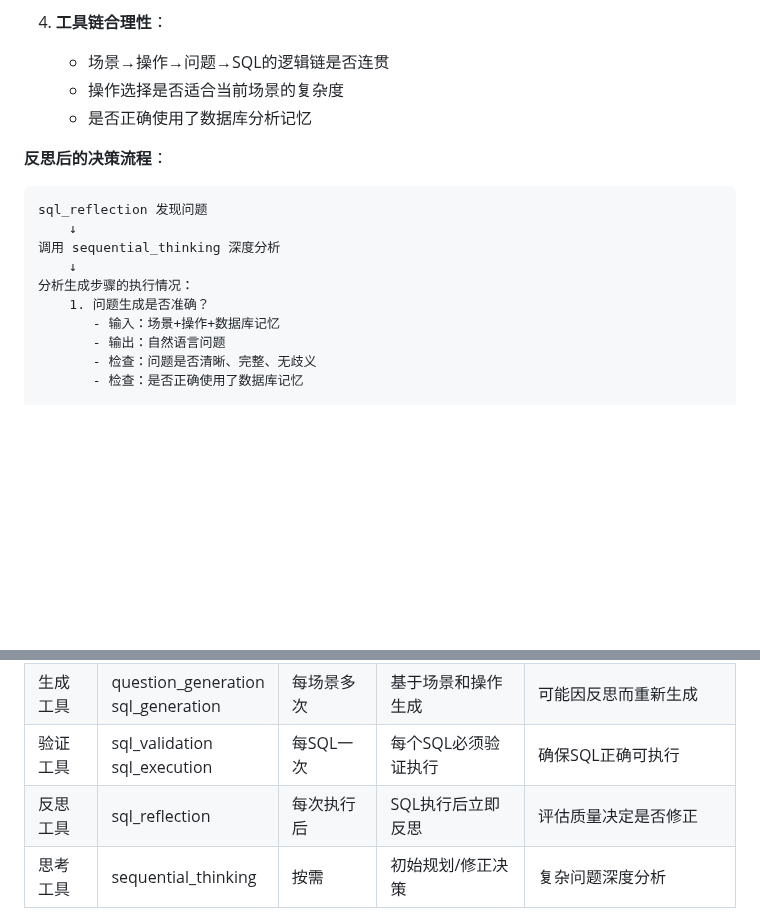
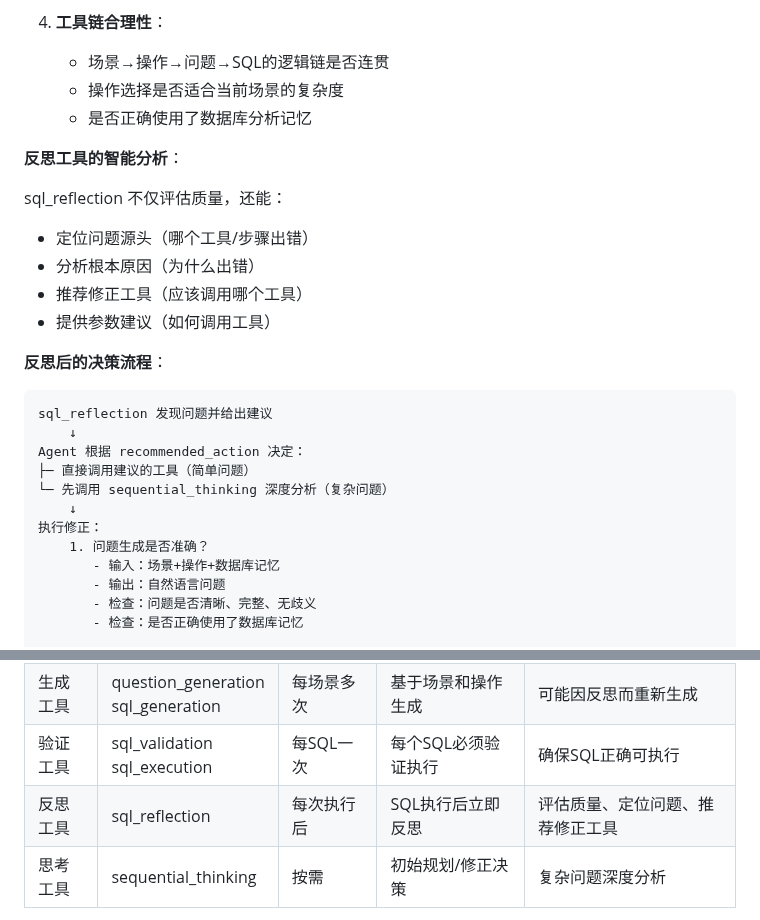
Before and after one commit to lizhenping/SemanticSQL-Agent, a Markdown page: semanticsql-agent/.doc/semanticsql-agent_DESIGN_SPEC.md, 2 parts joined by grey strips. Rendered like a GitHub page; blank space fills up the shorter version.

````diff
--- a/semanticsql-agent/.doc/semanticsql-agent_DESIGN_SPEC.md
+++ b/semanticsql-agent/.doc/semanticsql-agent_DESIGN_SPEC.md
@@ -251,13 +251,23 @@ SQL反思分析
    - 操作选择是否适合当前场景的复杂度
    - 是否正确使用了数据库分析记忆
 
+**反思工具的智能分析**：
+
+sql_reflection 不仅评估质量，还能：
+- 定位问题源头（哪个工具/步骤出错）
+- 分析根本原因（为什么出错）
+- 推荐修正工具（应该调用哪个工具）
+- 提供参数建议（如何调用工具）
+
 **反思后的决策流程**：
 ```
-sql_reflection 发现问题
+sql_reflection 发现问题并给出建议
     ↓
-调用 sequential_thinking 深度分析
+Agent 根据 recommended_action 决定：
+├─ 直接调用建议的工具（简单问题）
+└─ 先调用 sequential_thinking 深度分析（复杂问题）
     ↓
-分析生成步骤的执行情况：
+执行修正：
     1. 问题生成是否准确？
        - 输入：场景+操作+数据库记忆
        - 输出：自然语言问题
@@ -344,7 +354,7 @@ new_sql = sql_generation(
 | 生成工具 | operation_selection | 每场景一次 | 为每个场景选择SQL操作 | 根据场景复杂度选择 |
 | 生成工具 | question_generation<br>sql_generation | 每场景多次 | 基于场景和操作生成 | 可能因反思而重新生成 |
 | 验证工具 | sql_validation<br>sql_execution | 每SQL一次 | 每个SQL必须验证执行 | 确保SQL正确可执行 |
-| 反思工具 | sql_reflection | 每次执行后 | SQL执行后立即反思 | 评估质量决定是否修正 |
+| 反思工具 | sql_reflection | 每次执行后 | SQL执行后立即反思 | 评估质量、定位问题、推荐修正工具 |
 | 思考工具 | sequential_thinking | 按需 | 初始规划/修正决策 | 复杂问题深度分析 |
 
 **记忆机制核心要点**：
````
Also changed, not shown: semanticsql-agent/.doc/semanticsql-agent_ARCHITECTURE.md (+31 -9 lines).
